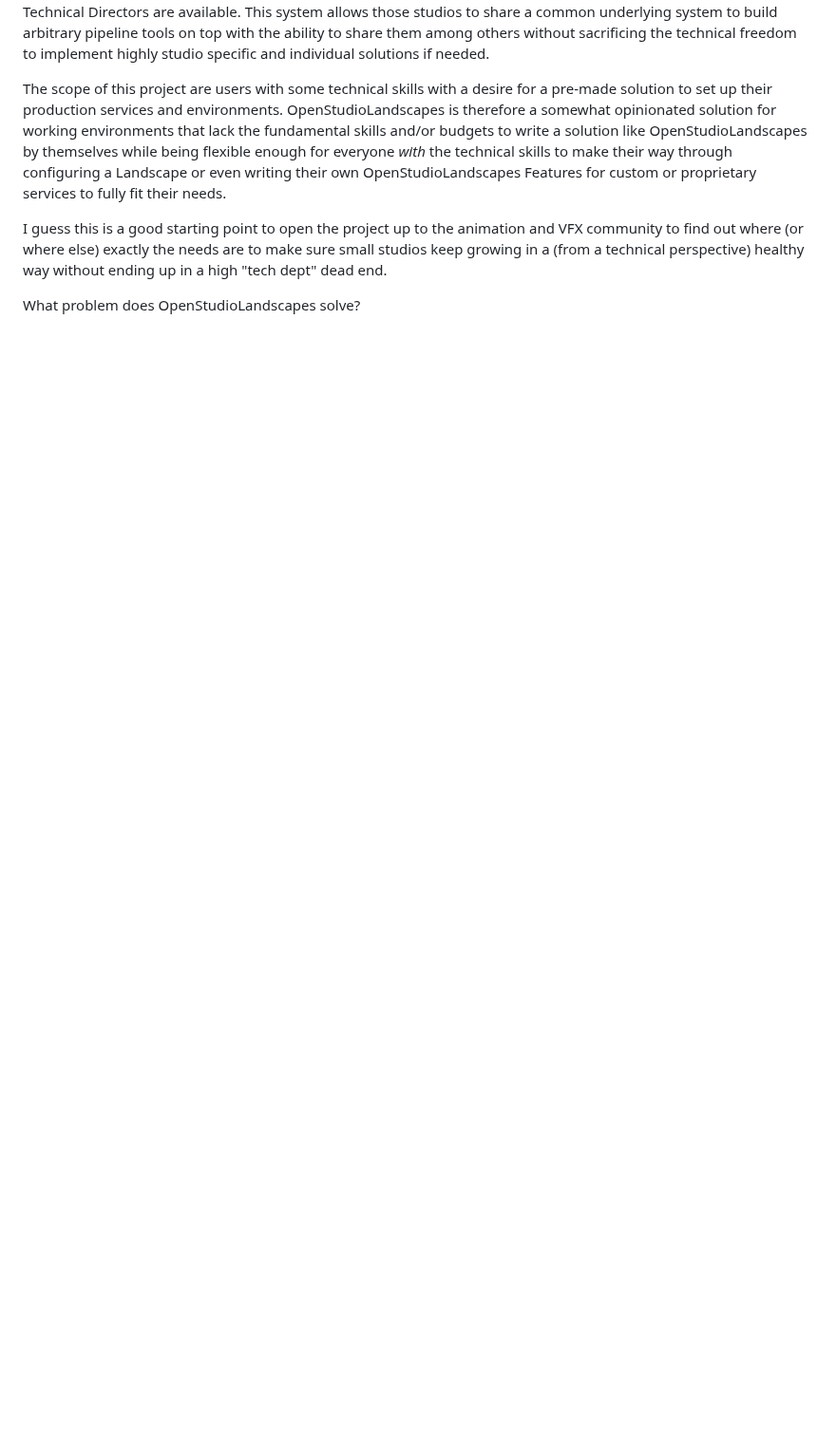
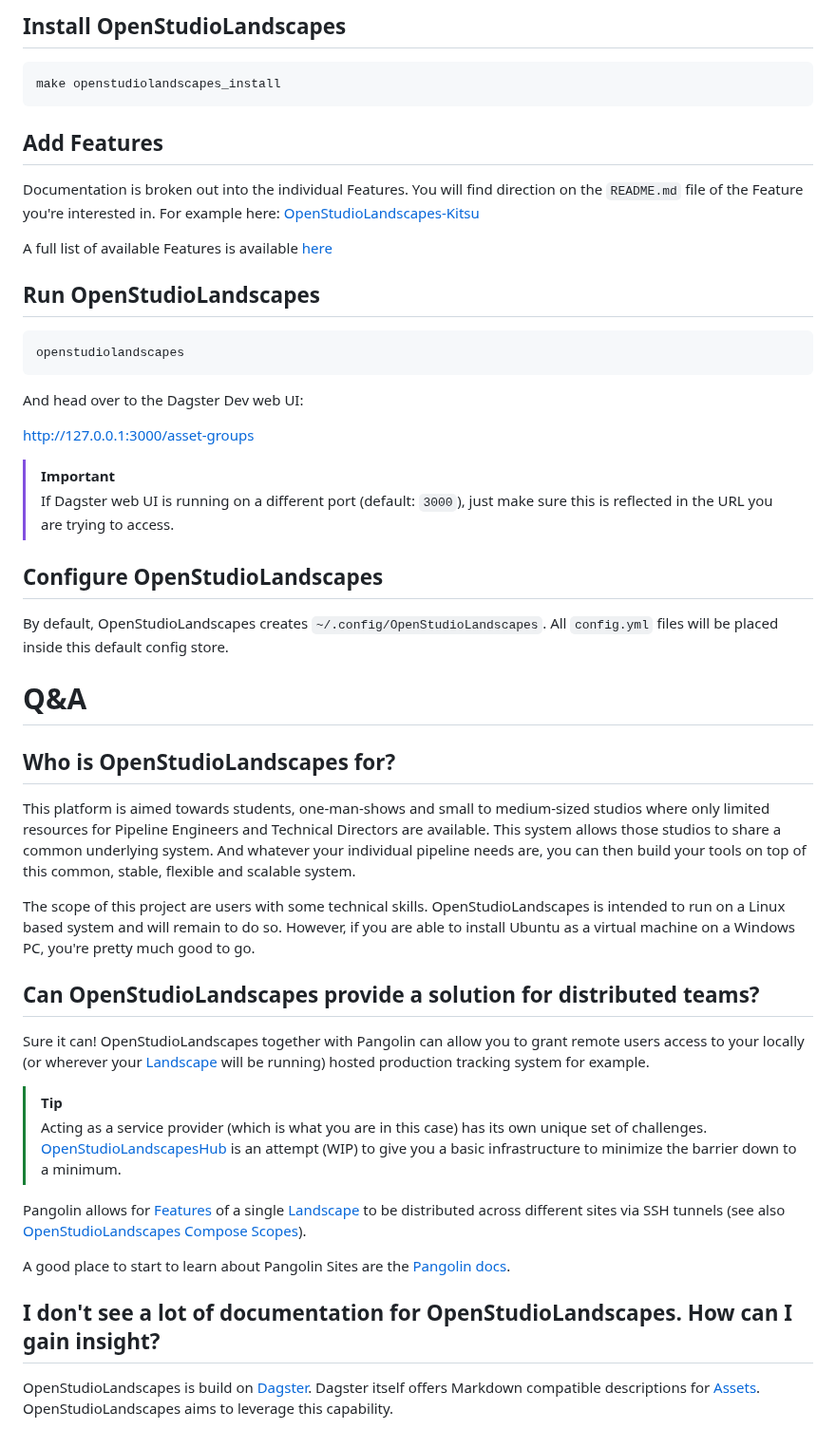
Before and after one commit to michimussato/OpenStudioLandscapes, a Markdown page: README.md, the part around one of its changes. Shown at 95% size. GitHub-like rendering; blank space fills up the shorter version.

````diff
--- a/README.md
+++ b/README.md
@@ -56,24 +89,83 @@ studios where only limited resources for Pipeline
+## Install OpenStudioLandscapes
+
+```shell
+make openstudiolandscapes_install
+```
+
+## Add Features
+
+Documentation is broken out into the individual Features.
+You will find direction on the `README.md` file of the Feature you're interested in.
+For example here: [OpenStudioLandscapes-Kitsu](https://github.com/michimussato/OpenStudioLandscapes-Kitsu?tab=readme-ov-file#install)
+
+A full list of available Features is available [here](#current-feature-statuses)
+
+## Run OpenStudioLandscapes
+
+```shell
+openstudiolandscapes
+```
+
+And head over to the Dagster Dev web UI:
+
+[http://127.0.0.1:3000/asset-groups]()
+
+> [!IMPORTANT]
+>
+> If Dagster web UI is running on a different port
+> (default: `3000`), just make sure this is reflected in
+> the URL you are trying to access.
+
+## Configure OpenStudioLandscapes
+
+By default, OpenStudioLandscapes creates
+`~/.config/OpenStudioLandscapes`. All `config.yml` files
+will be placed inside this default config store.
+
+# Q&A
+
+## Who is OpenStudioLandscapes for?
+
+This platform is aimed towards students, one-man-shows and
+small to medium-sized studios where only limited resources for Pipeline
 Engineers and Technical Directors are available.
 This system allows those studios to share a common
-underlying system to build arbitrary pipeline tools
-on top with the ability to share them among others
-without sacrificing the technical freedom to implement
-highly studio specific and individual solutions if needed.
+underlying system. And whatever your individual pipeline needs are,
+you can then build your tools on top of this common, stable, flexible and
+scalable system.
 
-The scope of this project are users with some technical skills with a
-desire for a pre-made solution to set up their production
-services and environments. OpenStudioLandscapes is therefore
-a somewhat opinionated solution for working environments that
-lack the fundamental skills and/or budgets to write a solution like
-OpenStudioLandscapes by themselves while being flexible enough
-for everyone *with* the technical skills to make their way through
-configuring a Landscape or even writing their own OpenStudioLandscapes
-Features for custom or proprietary services to fully fit their needs.
+The scope of this project are users with some technical skills.
+OpenStudioLandscapes is intended to run on a Linux based
+system and will remain to do so. However, if you are able to install
+Ubuntu as a virtual machine on a Windows PC, you're pretty much good to go.
 
-I guess this is a good starting point to open the project up to
-the animation and VFX community to find out where (or where else)
-exactly the needs are to make sure small studios keep growing
-in a (from a technical perspective) healthy way without ending up
-in a high "tech dept" dead end.
+## Can OpenStudioLandscapes provide a solution for distributed teams?
 
-What problem does OpenStudioLandscapes solve?
+Sure it can! OpenStudioLandscapes together with Pangolin can allow you
+to grant remote users access to your locally (or wherever your
+[Landscape](wiki/terminology.md#table-of-contents)
+will be running) hosted production tracking system
+for example.
+
+> [!TIP]
+>
+> Acting as a service provider (which is what you are in this case)
+> has its own unique set of challenges.
+> [OpenStudioLandscapesHub](https://github.com/michimussato/openStudioLandscapesHub)
+> is an attempt (WIP) to give you a basic infrastructure to minimize the barrier down
+> to a minimum.
+
+Pangolin allows for [Features](wiki/terminology.md#table-of-contents) of a single
+[Landscape](wiki/terminology.md#table-of-contents) to be distributed across different
+sites via SSH tunnels (see also [OpenStudioLandscapes Compose Scopes](wiki/terminology.md#table-of-contents)).
+
+A good place to start to learn about Pangolin Sites are the
+[Pangolin docs](https://docs.pangolin.net/manage/sites/understanding-sites).
+
+## I don't see a lot of documentation for OpenStudioLandscapes. How can I gain insight?
+
+OpenStudioLandscapes is build on [Dagster](https://docs.dagster.io/).
+Dagster itself offers Markdown compatible
+descriptions for [Assets](https://docs.dagster.io/guides/build/assets/defining-assets).
+OpenStudioLandscapes aims to leverage this capability.
+
````
Also changed, not shown: other parts of README.md (+95 -29 lines), media/images/2025-12-23_20-04.png (added), media/images/2025-12-23_20-22.png (added).
